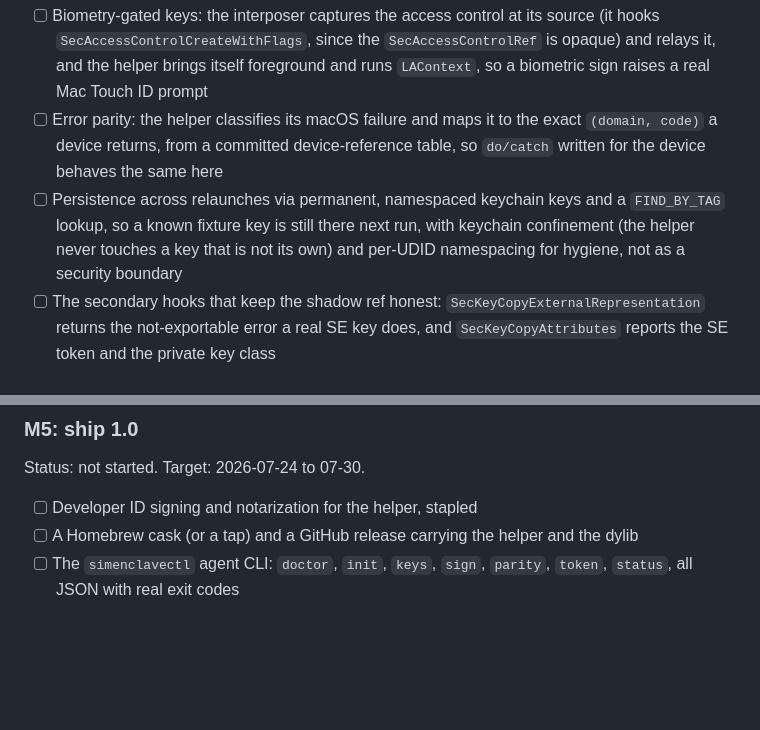
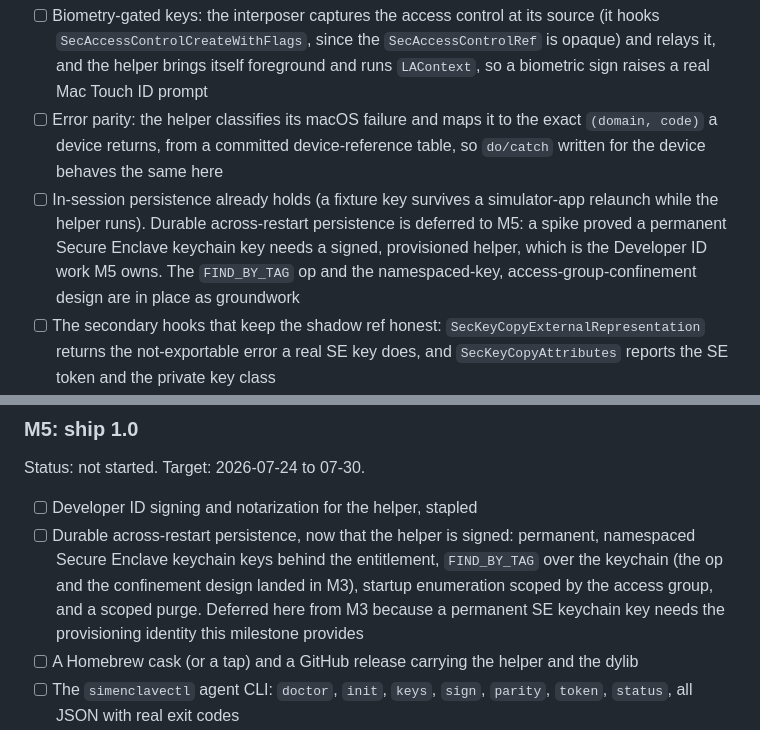
Before and after one commit to nirapod-labs/simenclave, a Markdown page: ROADMAP.md, 2 parts joined by grey strips. GitHub-like rendering; blank space fills up the shorter version.

```diff
--- a/ROADMAP.md
+++ b/ROADMAP.md
@@ -80,7 +80,7 @@ Status: not started. Target: 2026-07-10 to 07-16. Design: `docs/design/m3-fideli
 
 - [ ] Biometry-gated keys: the interposer captures the access control at its source (it hooks `SecAccessControlCreateWithFlags`, since the `SecAccessControlRef` is opaque) and relays it, and the helper brings itself foreground and runs `LAContext`, so a biometric sign raises a real Mac Touch ID prompt
 - [ ] Error parity: the helper classifies its macOS failure and maps it to the exact `(domain, code)` a device returns, from a committed device-reference table, so `do/catch` written for the device behaves the same here
-- [ ] Persistence across relaunches via permanent, namespaced keychain keys and a `FIND_BY_TAG` lookup, so a known fixture key is still there next run, with keychain confinement (the helper never touches a key that is not its own) and per-UDID namespacing for hygiene, not as a security boundary
+- [ ] In-session persistence already holds (a fixture key survives a simulator-app relaunch while the helper runs). Durable across-restart persistence is deferred to M5: a spike proved a permanent Secure Enclave keychain key needs a signed, provisioned helper, which is the Developer ID work M5 owns. The `FIND_BY_TAG` op and the namespaced-key, access-group-confinement design are in place as groundwork
 - [ ] The secondary hooks that keep the shadow ref honest: `SecKeyCopyExternalRepresentation` returns the not-exportable error a real SE key does, and `SecKeyCopyAttributes` reports the SE token and the private key class
 - [ ] The menubar's per-app approval prompt, keyed on an app id the interposer reports, foreground GUI that pairs with the biometric prompt here (moved from M2; a convenience, not an access boundary)
 
@@ -105,6 +105,7 @@ Done when parity is green on both a real device and the sim, the fence is green
 Status: not started. Target: 2026-07-24 to 07-30.
 
 - [ ] Developer ID signing and notarization for the helper, stapled
+- [ ] Durable across-restart persistence, now that the helper is signed: permanent, namespaced Secure Enclave keychain keys behind the entitlement, `FIND_BY_TAG` over the keychain (the op and the confinement design landed in M3), startup enumeration scoped by the access group, and a scoped purge. Deferred here from M3 because a permanent SE keychain key needs the provisioning identity this milestone provides
 - [ ] A Homebrew cask (or a tap) and a GitHub release carrying the helper and the dylib
 - [ ] The `simenclavectl` agent CLI: `doctor`, `init`, `keys`, `sign`, `parity`, `token`, `status`, all JSON with real exit codes
 - [ ] Docs: how to integrate (use the `SecKey` C API, set the scheme env), install, the protocol, the security model, troubleshooting
```
Also changed, not shown: docs/design/m3-fidelity-biometry.md (+38 -21 lines).
